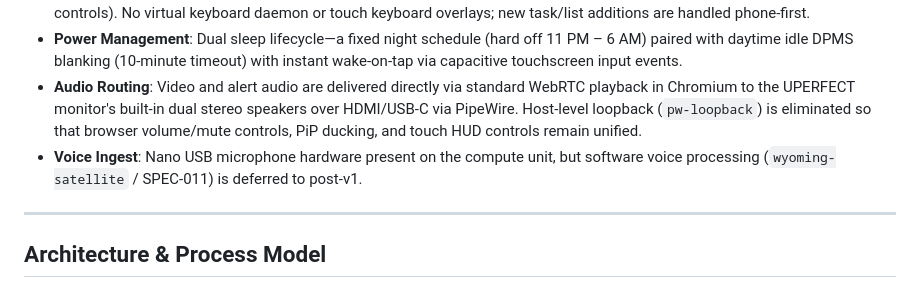
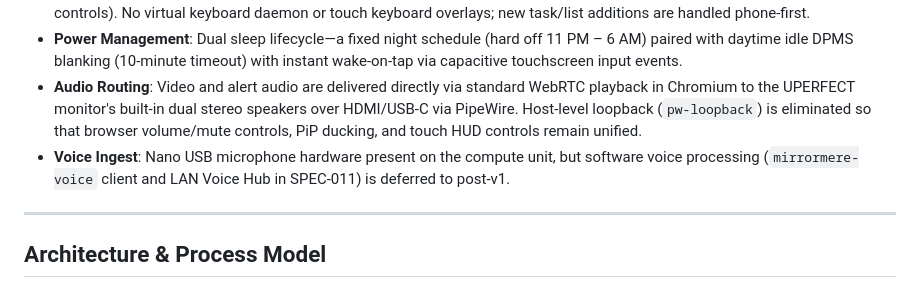
Before and after one commit to azylman/mirrormere, a Markdown page: specs/010-touch-kiosk-client.md, the part around the change. Drawn GitHub-style.

```diff
--- a/specs/010-touch-kiosk-client.md
+++ b/specs/010-touch-kiosk-client.md
@@ -14,7 +14,7 @@ This specification defines the dedicated client runtime environment and OS boots
 - **Zero On-Screen Keyboard (OSK)**: Tap-and-gesture interaction only (checkbox toggles, screen rotation swipes, video PiP controls). No virtual keyboard daemon or touch keyboard overlays; new task/list additions are handled phone-first.
 - **Power Management**: Dual sleep lifecycle—a fixed night schedule (hard off 11 PM – 6 AM) paired with daytime idle DPMS blanking (10-minute timeout) with instant wake-on-tap via capacitive touchscreen input events.
 - **Audio Routing**: Video and alert audio are delivered directly via standard WebRTC playback in Chromium to the UPERFECT monitor's built-in dual stereo speakers over HDMI/USB-C via PipeWire. Host-level loopback (`pw-loopback`) is eliminated so that browser volume/mute controls, PiP ducking, and touch HUD controls remain unified.
-- **Voice Ingest**: Nano USB microphone hardware present on the compute unit, but software voice processing (`wyoming-satellite` / SPEC-011) is deferred to post-v1.
+- **Voice Ingest**: Nano USB microphone hardware present on the compute unit, but software voice processing (`mirrormere-voice` client and LAN Voice Hub in SPEC-011) is deferred to post-v1.
 
 ---
 
```
Also changed, not shown: specs/001-architecture-overview.md (+1 -1 lines), specs/011-voice-pipeline.md (+1 -1 lines).
